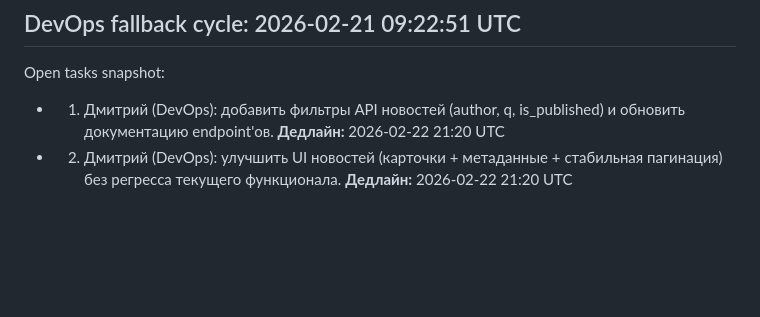
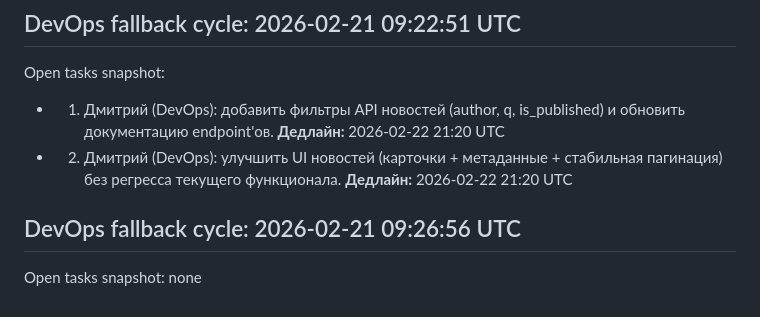
Before and after one commit to SuzumiyaCC/iMessanger, a Markdown page: docs/office-progress.md, the part around the change. Rendered like a GitHub page; blank space fills up the shorter version.

Commit message:
chore(auto): office cycle updates 2026-02-21 09:27:03

```diff
--- a/docs/office-progress.md
+++ b/docs/office-progress.md
@@ -77,3 +77,6 @@ Open tasks snapshot:
 Open tasks snapshot:
 - 1) Дмитрий (DevOps): добавить фильтры API новостей (author, q, is_published) и обновить документацию endpoint'ов. **Дедлайн:** 2026-02-22 21:20 UTC
 - 2) Дмитрий (DevOps): улучшить UI новостей (карточки + метаданные + стабильная пагинация) без регресса текущего функционала. **Дедлайн:** 2026-02-22 21:20 UTC
+
+## DevOps fallback cycle: 2026-02-21 09:26:56 UTC
+Open tasks snapshot: none
```
